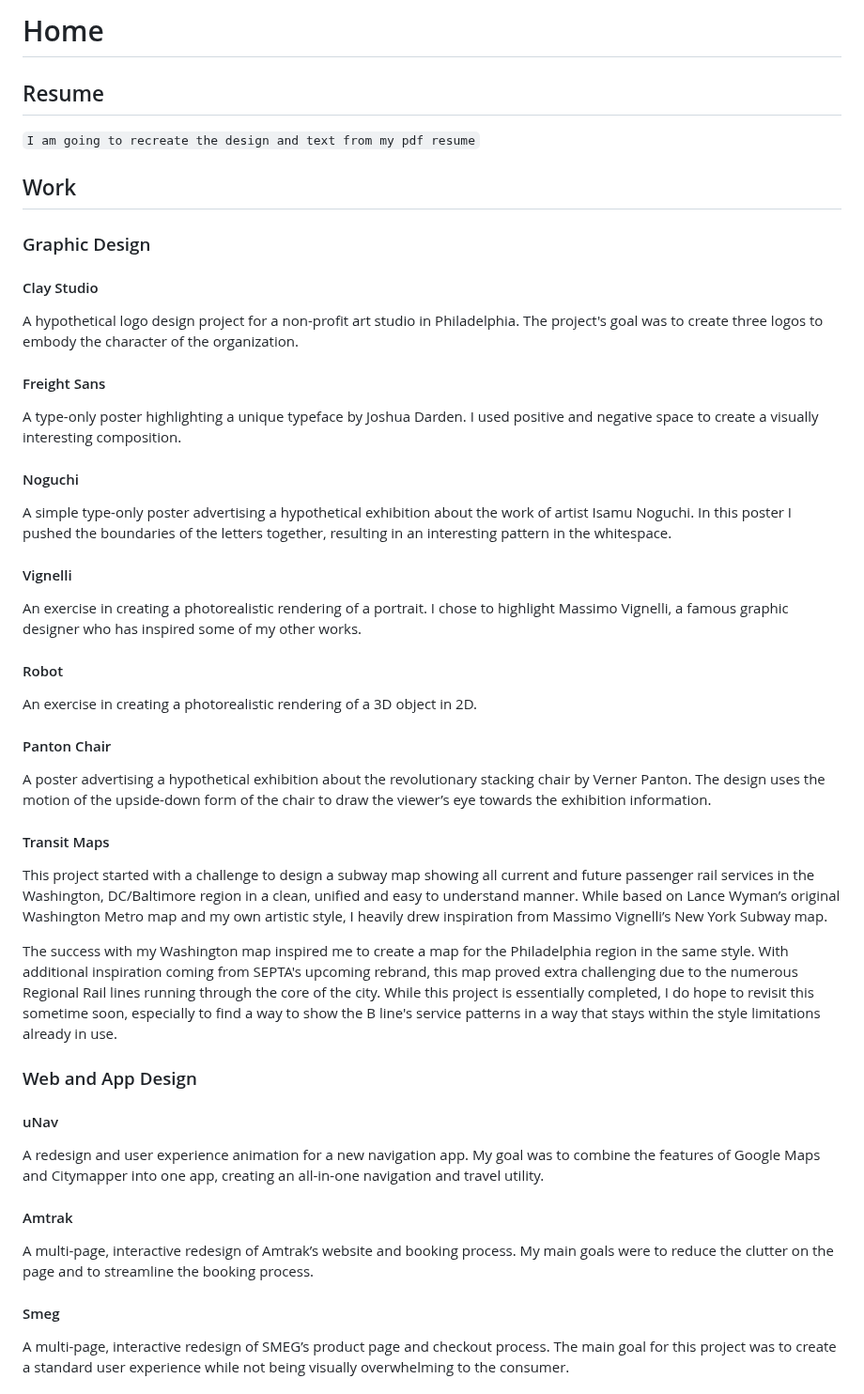
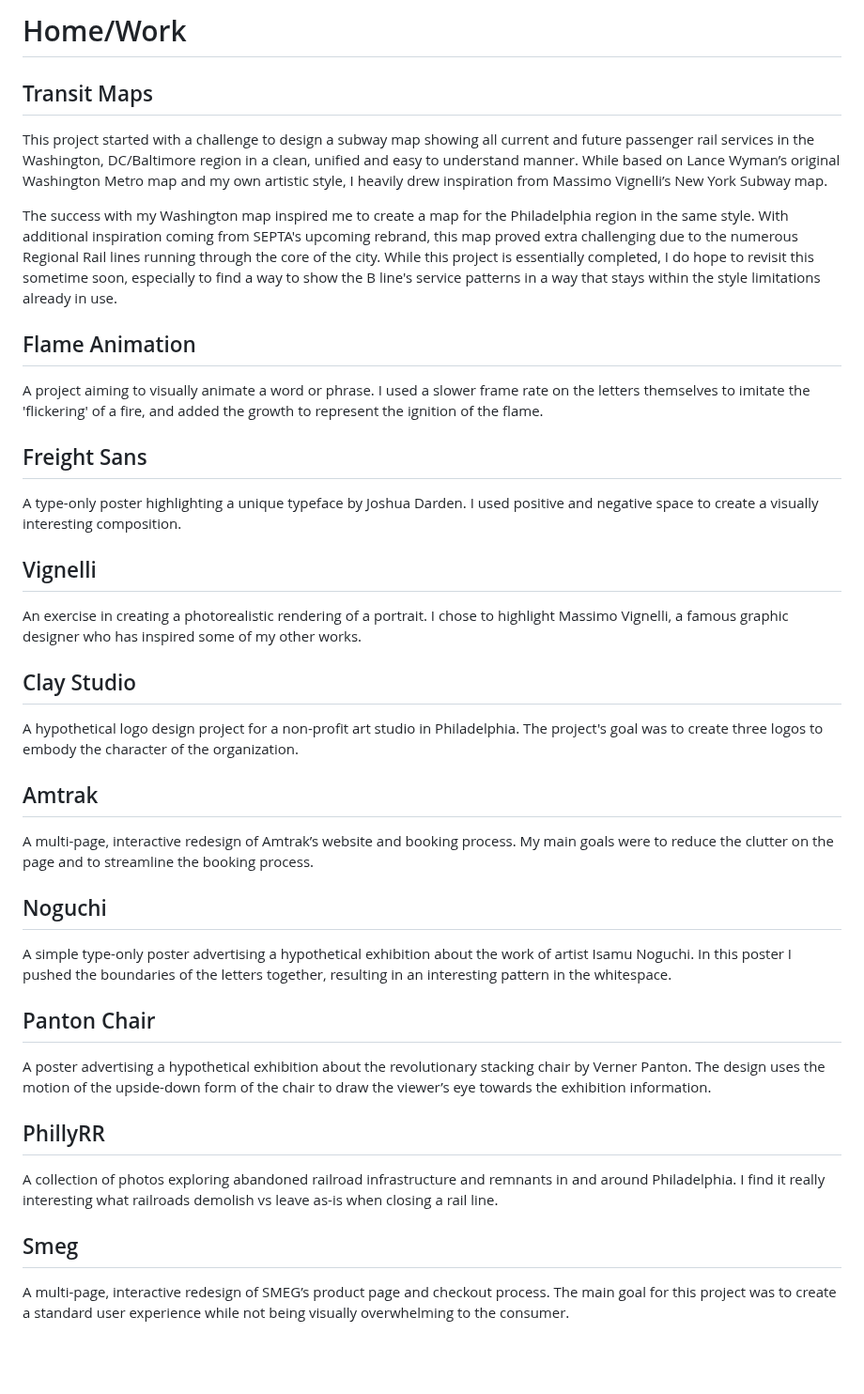
Before and after one commit to LPB8479/idm221-nas367, a Markdown page: docs/content.md, the part around one of its changes. Shown at 94% size. Rendered like a GitHub page; blank space fills up the shorter version.

Commit message:
📝 Update docs

```diff
--- a/docs/content.md
+++ b/docs/content.md
@@ -1,28 +1,23 @@
-# Home
-## Resume
-`I am going to recreate the design and text from my pdf resume`
-## Work
-### Graphic Design
-#### Clay Studio
-A hypothetical logo design project for a non-profit art studio in Philadelphia. The project's goal was to create three logos to embody the character of the organization.
-#### Freight Sans
-A type-only poster highlighting a unique typeface by Joshua Darden. I used positive and negative space to create a visually interesting composition.
-#### Noguchi
-A simple type-only poster advertising a hypothetical exhibition about the work of artist Isamu Noguchi. In this poster I pushed the boundaries of the letters together, resulting in an interesting pattern in the whitespace.
-#### Vignelli
-An exercise in creating a photorealistic rendering of a portrait. I chose to highlight Massimo Vignelli, a famous graphic designer who has inspired some of my other works.
-#### Robot
-An exercise in creating a photorealistic rendering of a 3D object in 2D.
-#### Panton Chair
-A poster advertising a hypothetical exhibition about the revolutionary stacking chair by Verner Panton. The design uses the motion of the upside-down form of the chair to draw the viewer’s eye towards the exhibition information.
-#### Transit Maps
+# Home/Work
+## Transit Maps
 This project started with a challenge to design a subway map showing all current and future passenger rail services in the Washington, DC/Baltimore region in a clean, unified and easy to understand manner. While based on Lance Wyman’s original Washington Metro map and my own artistic style, I heavily drew inspiration from Massimo Vignelli’s New York Subway map.
 
 The success with my Washington map inspired me to create a map for the Philadelphia region in the same style. With additional inspiration coming from SEPTA's upcoming rebrand, this map proved extra challenging due to the numerous Regional Rail lines running through the core of the city. While this project is essentially completed, I do hope to revisit this sometime soon, especially to find a way to show the B line's service patterns in a way that stays within the style limitations already in use.
-### Web and App Design
-#### uNav
-A redesign and user experience animation for a new navigation app. My goal was to combine the features of Google Maps and Citymapper into one app, creating an all-in-one navigation and travel utility.
-#### Amtrak
+## Flame Animation
+A project aiming to visually animate a word or phrase. I used a slower frame rate on the letters themselves to imitate the 'flickering' of a fire, and added the growth to represent the ignition of the flame.
+## Freight Sans
+A type-only poster highlighting a unique typeface by Joshua Darden. I used positive and negative space to create a visually interesting composition.
+## Vignelli
+An exercise in creating a photorealistic rendering of a portrait. I chose to highlight Massimo Vignelli, a famous graphic designer who has inspired some of my other works.
+## Clay Studio
+A hypothetical logo design project for a non-profit art studio in Philadelphia. The project's goal was to create three logos to embody the character of the organization.
+## Amtrak
 A multi-page, interactive redesign of Amtrak’s website and booking process. My main goals were to reduce the clutter on the page and to streamline the booking process.
-#### Smeg
+## Noguchi
+A simple type-only poster advertising a hypothetical exhibition about the work of artist Isamu Noguchi. In this poster I pushed the boundaries of the letters together, resulting in an interesting pattern in the whitespace.
+## Panton Chair
+A poster advertising a hypothetical exhibition about the revolutionary stacking chair by Verner Panton. The design uses the motion of the upside-down form of the chair to draw the viewer’s eye towards the exhibition information.
+## PhillyRR
+A collection of photos exploring abandoned railroad infrastructure and remnants in and around Philadelphia. I find it really interesting what railroads demolish vs leave as-is when closing a rail line.
+## Smeg
 A multi-page, interactive redesign of SMEG’s product page and checkout process. The main goal for this project was to create a standard user experience while not being visually overwhelming to the consumer.
```
Also changed, not shown: other parts of docs/content.md (+2 -10 lines).
